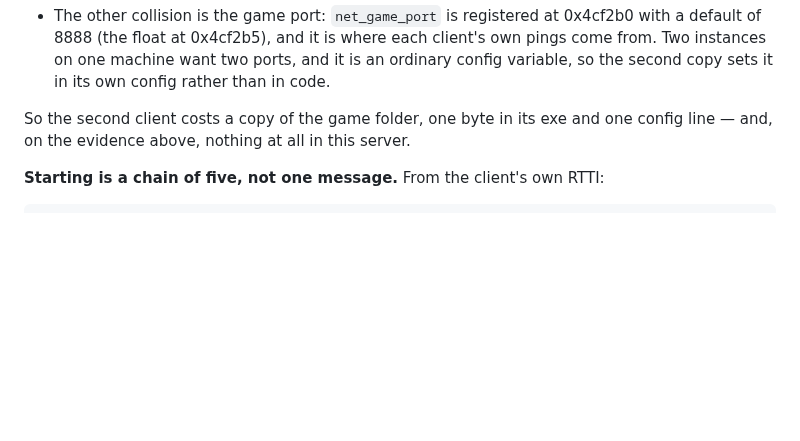
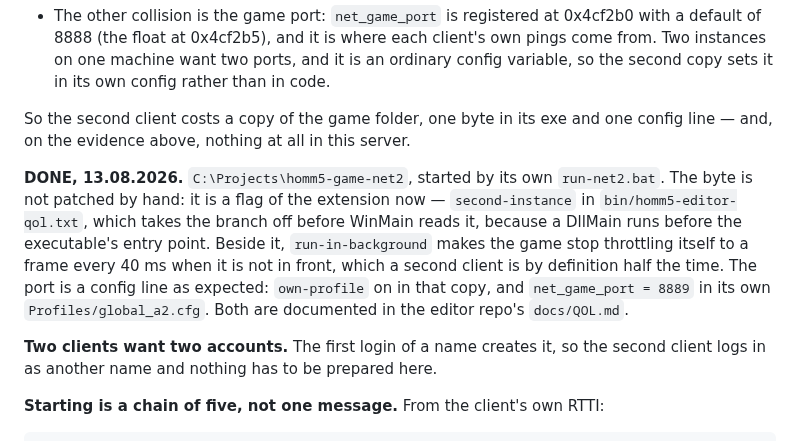
Before and after one commit to senyaak/h5e-lobby, a Markdown page: docs/NETWORK_STATE.md, the part around the change. Rendered like a GitHub page; blank space fills up the shorter version.

Commit message:
The second client exists, and what it cost is written down

````diff
--- a/docs/NETWORK_STATE.md
+++ b/docs/NETWORK_STATE.md
@@ -838,6 +838,18 @@ copying six gigabytes. Read out of the exe, not tried:
 So the second client costs a copy of the game folder, one byte in its exe and one
 config line — and, on the evidence above, nothing at all in this server.
 
+**DONE, 13.08.2026.** `C:\Projects\homm5-game-net2`, started by its own `run-net2.bat`.
+The byte is not patched by hand: it is a flag of the extension now — `second-instance`
+in `bin/homm5-editor-qol.txt`, which takes the branch off before WinMain reads it,
+because a DllMain runs before the executable's entry point. Beside it, `run-in-background`
+makes the game stop throttling itself to a frame every 40 ms when it is not in front,
+which a second client is by definition half the time. The port is a config line as
+expected: `own-profile` on in that copy, and `net_game_port = 8889` in its own
+`Profiles/global_a2.cfg`. Both are documented in the editor repo's `docs/QOL.md`.
+
+**Two clients want two accounts.** The first login of a name creates it, so the second
+client logs in as another name and nothing has to be prepared here.
+
 **Starting is a chain of five, not one message.** From the client's own RTTI:
 
 ```
````
